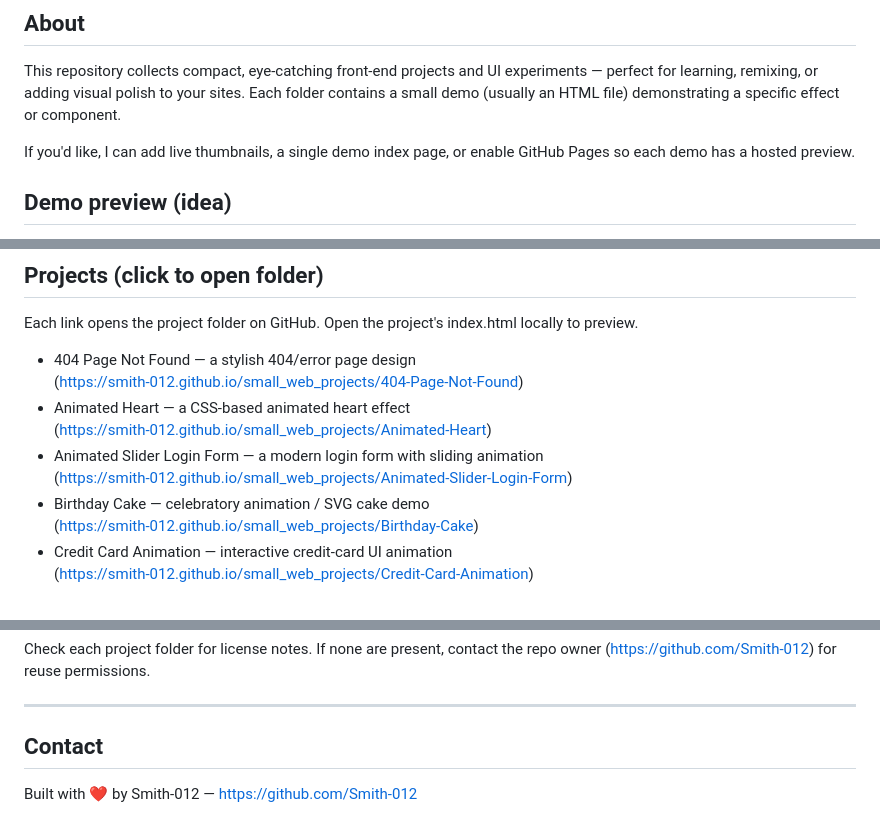
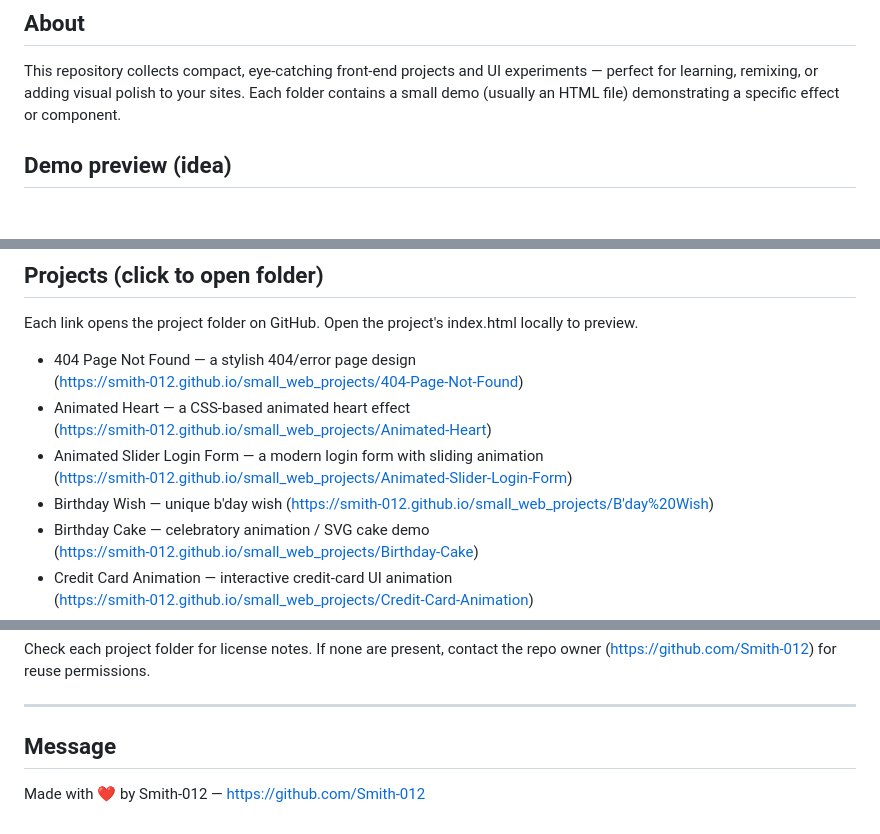
Before and after one commit to Smith-012/small_web_projects, a Markdown page: README.md, 3 parts joined by grey strips. Drawn GitHub-style; blank space fills up the shorter version.

Commit message:
Revise README content and update contact section
Removed suggestions for adding live thumbnails and a demo index page. Updated the contact section to a message section.

```diff
--- a/README.md
+++ b/README.md
@@ -13,8 +13,6 @@
 
 ## About
 This repository collects compact, eye-catching front-end projects and UI experiments — perfect for learning, remixing, or adding visual polish to your sites. Each folder contains a small demo (usually an HTML file) demonstrating a specific effect or component.
-
-If you'd like, I can add live thumbnails, a single demo index page, or enable GitHub Pages so each demo has a hosted preview.
 
 ## Demo preview (idea)
 Add an `assets/` folder with screenshots or short animated GIFs, then link them here or build a single `index.html` that shows live iframes/previews. Example:
@@ -35,6 +33,8 @@ Each link opens the project folder on GitHub. Open the project's index.html loca
   (https://smith-012.github.io/small_web_projects/Animated-Heart)
 - Animated Slider Login Form — a modern login form with sliding animation
   (https://smith-012.github.io/small_web_projects/Animated-Slider-Login-Form)
+- Birthday Wish — unique b'day wish
+  (https://smith-012.github.io/small_web_projects/B'day%20Wish)
 - Birthday Cake — celebratory animation / SVG cake demo
   (https://smith-012.github.io/small_web_projects/Birthday-Cake)
 - Credit Card Animation — interactive credit-card UI animation
@@ -71,5 +71,5 @@ Check each project folder for license notes. If none are present, contact the re
 
 ---
 
-## Contact
-Built with ❤️ by Smith-012 — https://github.com/Smith-012
+## Message
+Made with ❤️ by Smith-012 — https://github.com/Smith-012
```
